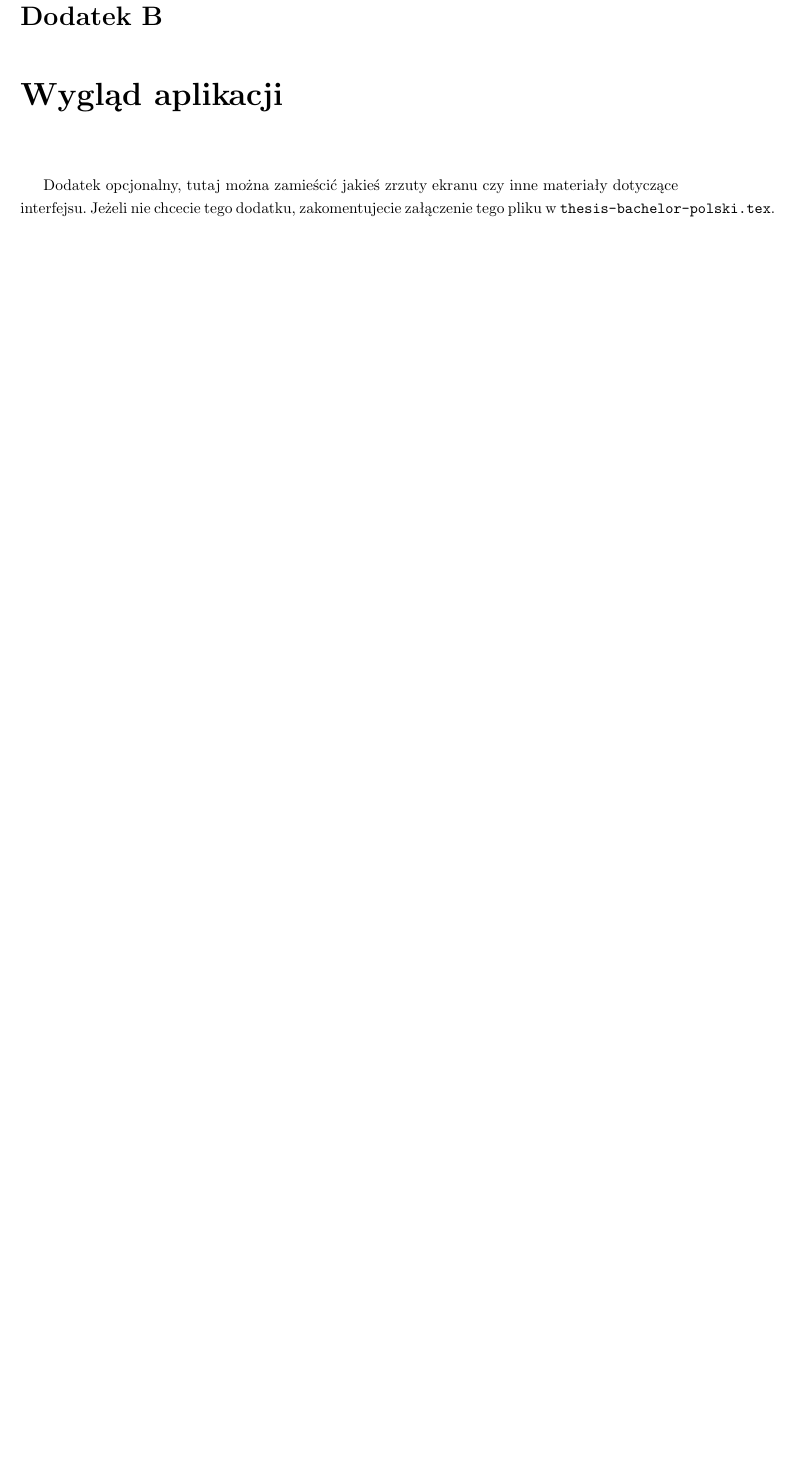
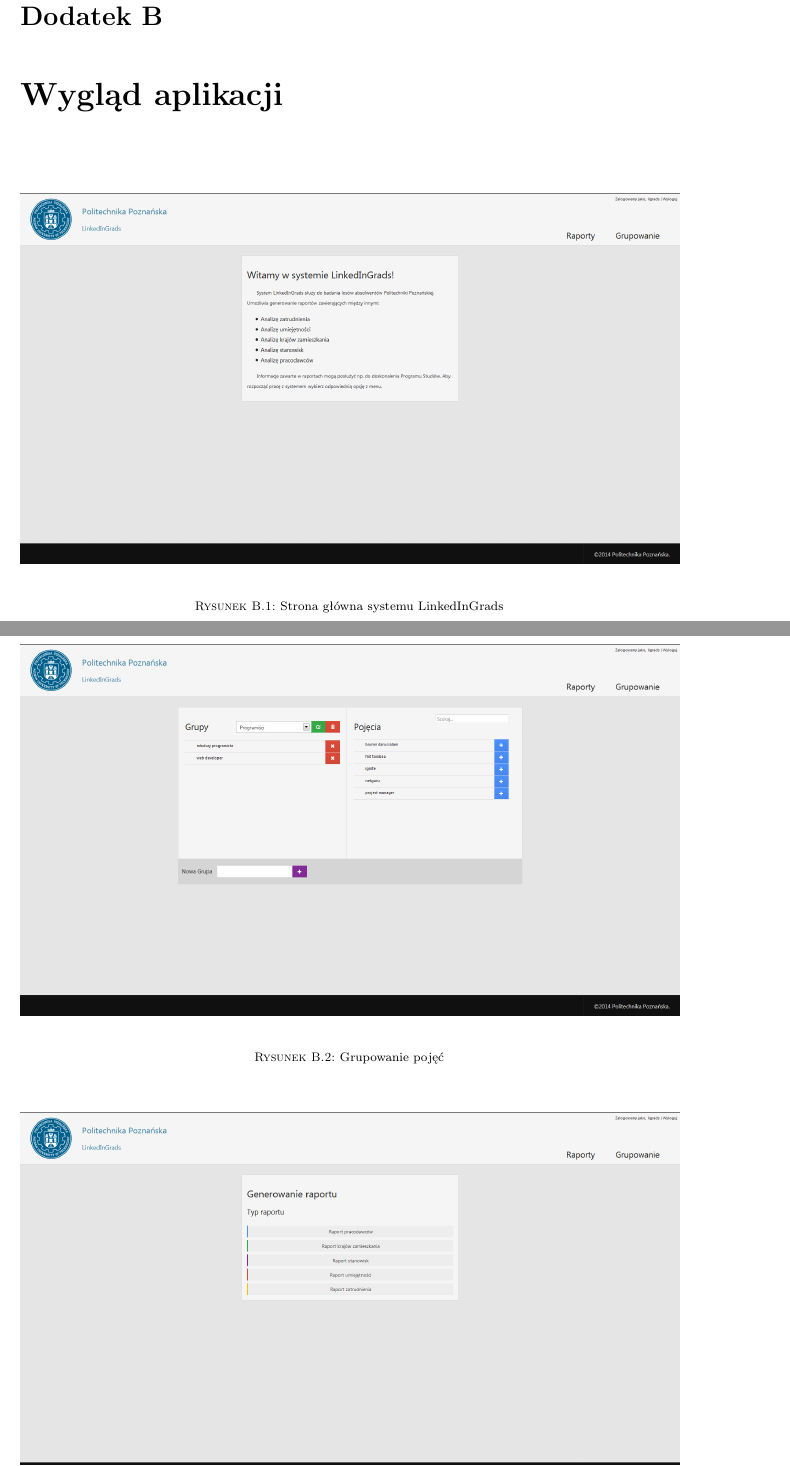
Before and after one commit to dominika/inz-backup, a LaTeX thesis (thesis-bachelor-polski.tex, which reads 11DodatkiB.tex): part of page 47 of 54 before the commit and two parts of pages 47 and 48 of 56 after it, the two joined at a grey line, cut so that both start at the same text, the shorter picture padded with empty space. Compiled offline with pdfLaTeX.

Commit message:
added appendix B.

```diff
--- a/11DodatkiB.tex
+++ b/11DodatkiB.tex
@@ -1,4 +1,11 @@
 \chapter{Wygląd aplikacji}
 \label{Chapterb1}
 
-Dodatek opcjonalny, tutaj można zamieścić jakieś zrzuty ekranu czy inne materiały dotyczące interfejsu. Jeżeli nie chcecie tego dodatku, zakomentujecie załączenie tego pliku w \texttt{thesis-bachelor-polski.tex}.
+\begin{figure}[H]
+\centering\includegraphics[width=15cm]{figures/image14}
+\caption{Strona główna systemu LinkedInGrads}\label{rys:use-case-diagram}
+\end{figure}
+
+\begin{figure}[H]
+\centering\includegraphics[width=15cm]{figures/image15}
+\caption{Grupowanie pojęć}\label{rys:use-case-diagram}
@@ -4,0 +22 @@ Dodatek opcjonalny, tutaj można zamieścić jakieś zrzuty ekranu czy inne mate
+\end{figure}
```
Also changed, not shown: 11DodatkiB.tex (15 more changed lines).
